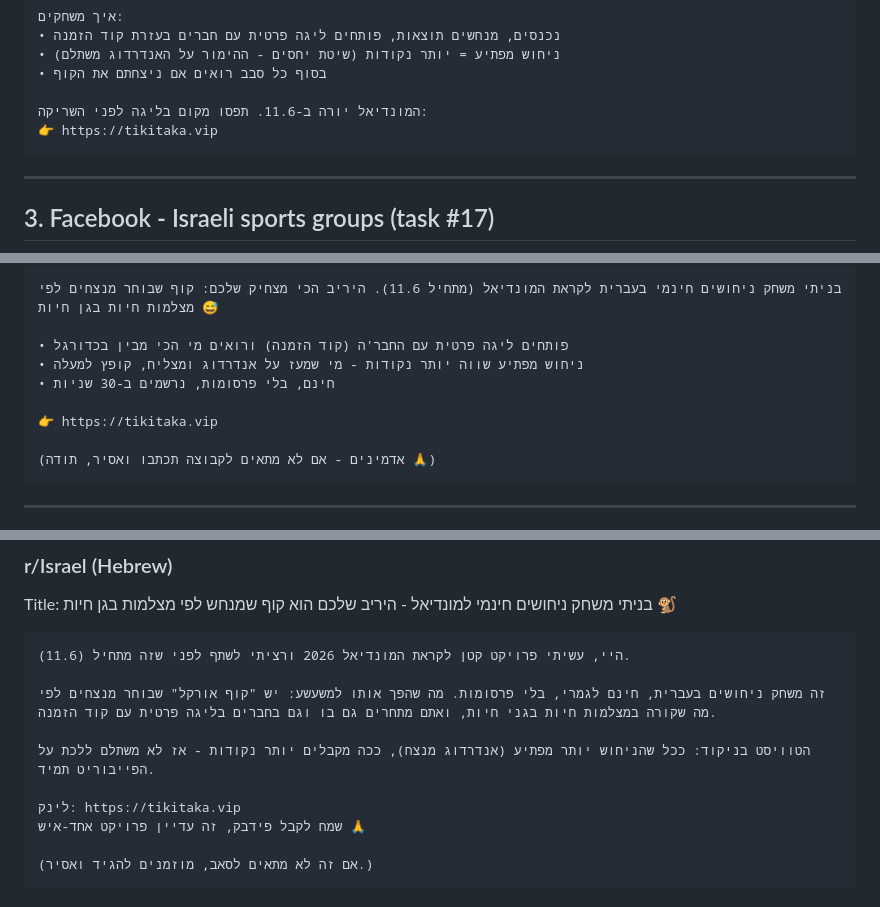
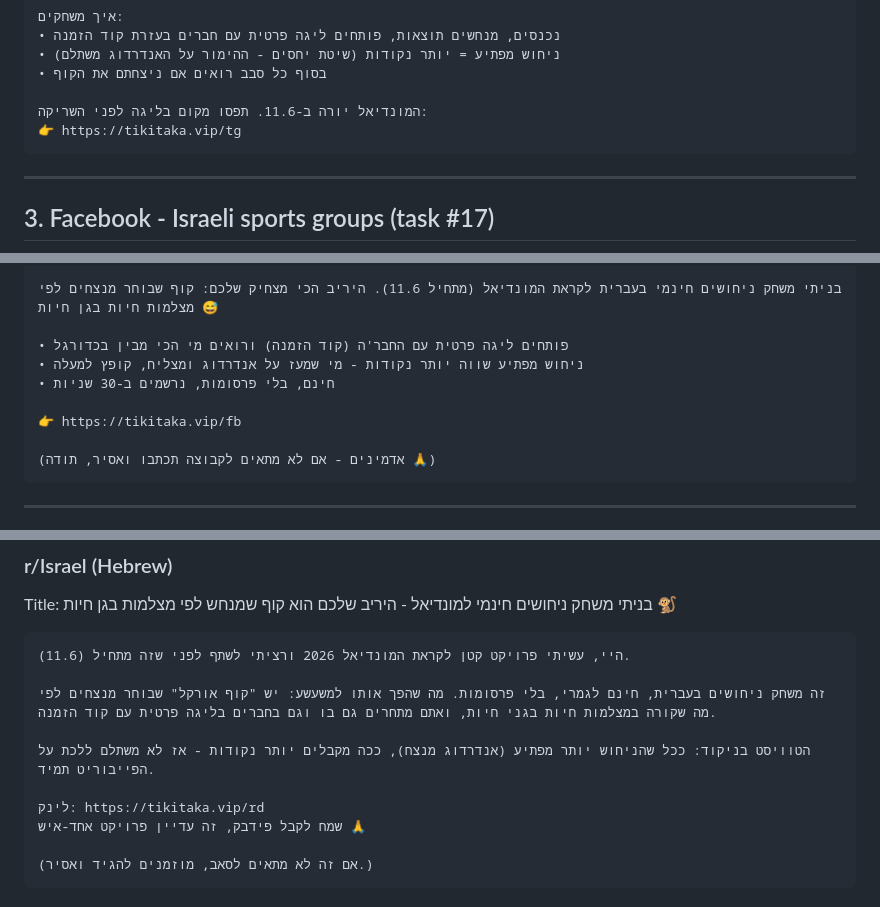
Before and after one commit to tikitaka-vip/tikitaka, a Markdown page: LAUNCH-KIT.md, 3 parts joined by grey strips. GitHub-like rendering.

````diff
--- a/LAUNCH-KIT.md
+++ b/LAUNCH-KIT.md
@@ -51,7 +52,7 @@ one-two punch.
 • בסוף כל סבב רואים אם ניצחתם את הקוף
 
 המונדיאל יורה ב-11.6. תפסו מקום בליגה לפני השריקה:
-👉 https://tikitaka.vip
+👉 https://tikitaka.vip/tg
 ```
 
 ---
@@ -69,7 +70,7 @@ Each group has its own admin rules - the courtesy line at the bottom covers it.
 • ניחוש מפתיע שווה יותר נקודות - מי שמעז על אנדרדוג ומצליח, קופץ למעלה
 • חינם, בלי פרסומות, נרשמים ב-30 שניות
 
-👉 https://tikitaka.vip
+👉 https://tikitaka.vip/fb
 
 (אדמינים - אם לא מתאים לקבוצה תכתבו ואסיר, תודה 🙏)
 ```
@@ -89,7 +90,7 @@ Title: בניתי משחק ניחושים חינמי למונדיאל - הירי
 
 הטוויסט בניקוד: ככל שהניחוש יותר מפתיע (אנדרדוג מנצח), ככה מקבלים יותר נקודות - אז לא משתלם ללכת על הפייבוריט תמיד.
 
-לינק: https://tikitaka.vip
+לינק: https://tikitaka.vip/rd
 שמח לקבל פידבק, זה עדיין פרויקט אחד-איש 🙏
 
 (אם זה לא מתאים לסאב, מוזמנים להגיד ואסיר.)
````
Also changed, not shown: other parts of LAUNCH-KIT.md (+8 -6 lines), STANDUP.md (+12 -0 lines).
